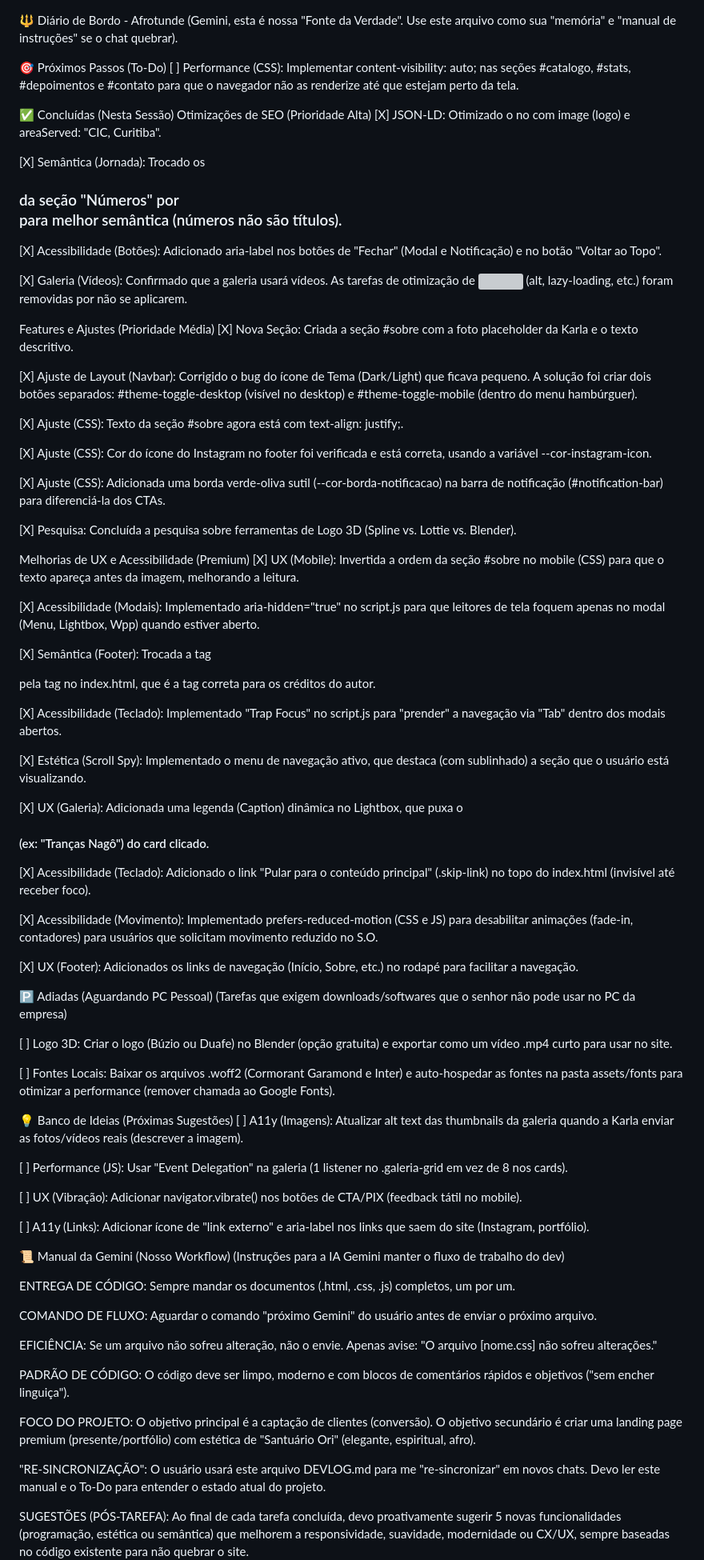
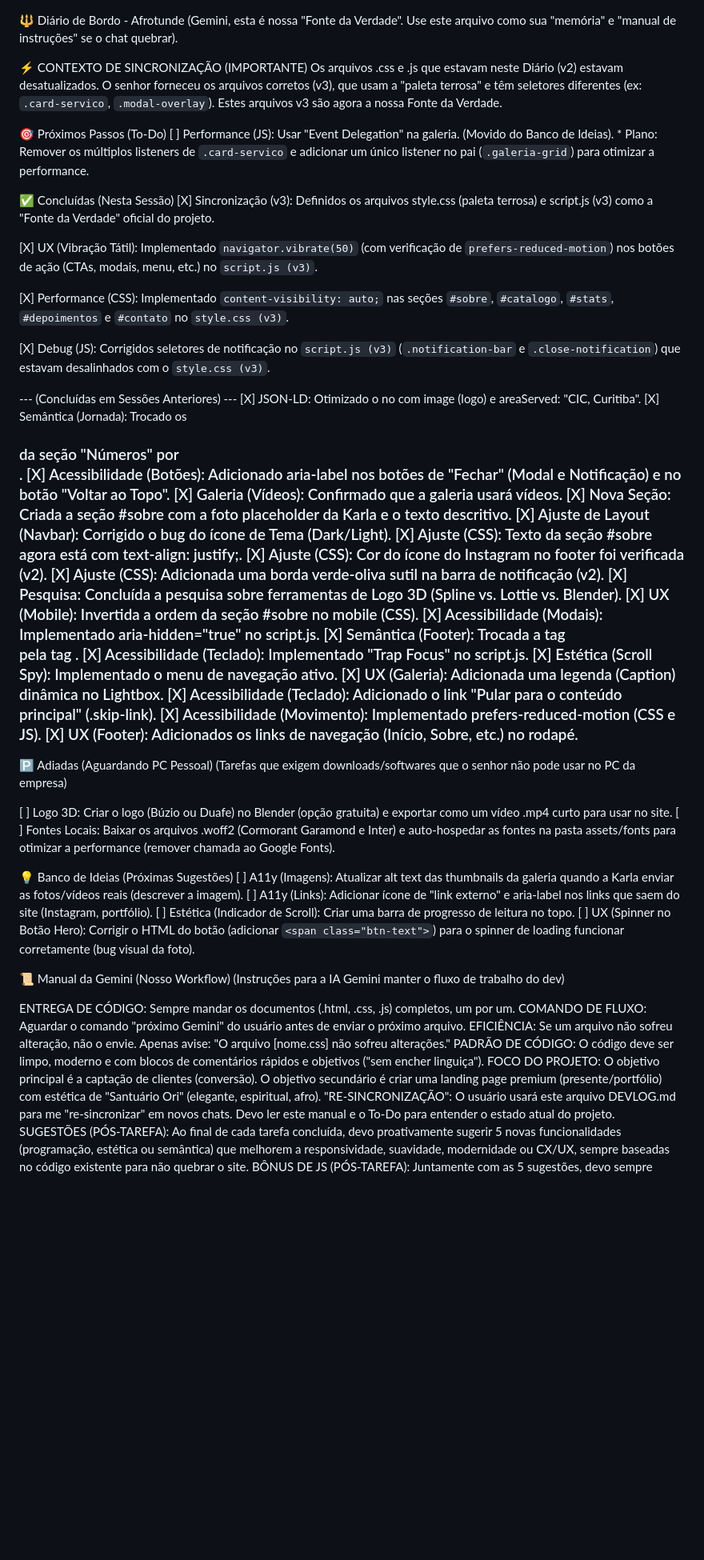
Before and after one commit to Pablit0rg/afrotunde-landing.page, a Markdown page: DEVLOG.md, the part around the change printed below. Shown: that part at 80% size. Rendered like a GitHub page; blank space fills up the shorter version; grey boxes are pictures that could not be loaded.

Commit message:
feat(ux): Implementa vibração tátil e otimiza performance CSS
Adiciona 'content-visibility: auto;' para performance. Adiciona 'navigator.vibrate()' para feedback tátil nos botões. Corrige bugs de seletores no JS (v3).

```diff
--- a/DEVLOG.md
+++ b/DEVLOG.md
@@ -1,80 +1,62 @@
 🔱 Diário de Bordo - Afrotunde
 (Gemini, esta é nossa "Fonte da Verdade". Use este arquivo como sua "memória" e "manual de instruções" se o chat quebrar).
 
+⚡ CONTEXTO DE SINCRONIZAÇÃO (IMPORTANTE)
+Os arquivos .css e .js que estavam neste Diário (v2) estavam desatualizados. O senhor forneceu os arquivos corretos (v3), que usam a "paleta terrosa" e têm seletores diferentes (ex: `.card-servico`, `.modal-overlay`). Estes arquivos v3 são agora a nossa Fonte da Verdade.
+
 🎯 Próximos Passos (To-Do)
-[ ] Performance (CSS): Implementar content-visibility: auto; nas seções #catalogo, #stats, #depoimentos e #contato para que o navegador não as renderize até que estejam perto da tela.
+[ ] Performance (JS): Usar "Event Delegation" na galeria. (Movido do Banco de Ideias).
+    * Plano: Remover os múltiplos listeners de `.card-servico` e adicionar um único listener no pai (`.galeria-grid`) para otimizar a performance.
 
 ✅ Concluídas (Nesta Sessão)
-Otimizações de SEO (Prioridade Alta)
+[X] Sincronização (v3): Definidos os arquivos style.css (paleta terrosa) e script.js (v3) como a "Fonte da Verdade" oficial do projeto.
+
+[X] UX (Vibração Tátil): Implementado `navigator.vibrate(50)` (com verificação de `prefers-reduced-motion`) nos botões de ação (CTAs, modais, menu, etc.) no `script.js (v3)`.
+
+[X] Performance (CSS): Implementado `content-visibility: auto;` nas seções `#sobre`, `#catalogo`, `#stats`, `#depoimentos` e `#contato` no `style.css (v3)`.
+
+[X] Debug (JS): Corrigidos seletores de notificação no `script.js (v3)` (`.notification-bar` e `.close-notification`) que estavam desalinhados com o `style.css (v3)`.
+
+--- (Concluídas em Sessões Anteriores) ---
 [X] JSON-LD: Otimizado o <script> no <head> com image (logo) e areaServed: "CIC, Curitiba".
-
-[X] Semântica (Jornada): Trocado os <h3> da seção "Números" por <div> para melhor semântica (números não são títulos).
-
+[X] Semântica (Jornada): Trocado os <h3> da seção "Números" por <div>.
 [X] Acessibilidade (Botões): Adicionado aria-label nos botões de "Fechar" (Modal e Notificação) e no botão "Voltar ao Topo".
-
-[X] Galeria (Vídeos): Confirmado que a galeria usará vídeos. As tarefas de otimização de <img> (alt, lazy-loading, etc.) foram removidas por não se aplicarem.
-
-Features e Ajustes (Prioridade Média)
+[X] Galeria (Vídeos): Confirmado que a galeria usará vídeos.
 [X] Nova Seção: Criada a seção #sobre com a foto placeholder da Karla e o texto descritivo.
-
-[X] Ajuste de Layout (Navbar): Corrigido o bug do ícone de Tema (Dark/Light) que ficava pequeno. A solução foi criar dois botões separados: #theme-toggle-desktop (visível no desktop) e #theme-toggle-mobile (dentro do menu hambúrguer).
-
+[X] Ajuste de Layout (Navbar): Corrigido o bug do ícone de Tema (Dark/Light).
 [X] Ajuste (CSS): Texto da seção #sobre agora está com text-align: justify;.
-
-[X] Ajuste (CSS): Cor do ícone do Instagram no footer foi verificada e está correta, usando a variável --cor-instagram-icon.
-
-[X] Ajuste (CSS): Adicionada uma borda verde-oliva sutil (--cor-borda-notificacao) na barra de notificação (#notification-bar) para diferenciá-la dos CTAs.
-
+[X] Ajuste (CSS): Cor do ícone do Instagram no footer foi verificada (v2).
+[X] Ajuste (CSS): Adicionada uma borda verde-oliva sutil na barra de notificação (v2).
 [X] Pesquisa: Concluída a pesquisa sobre ferramentas de Logo 3D (Spline vs. Lottie vs. Blender).
-
-Melhorias de UX e Acessibilidade (Premium)
-[X] UX (Mobile): Invertida a ordem da seção #sobre no mobile (CSS) para que o texto apareça antes da imagem, melhorando a leitura.
-
-[X] Acessibilidade (Modais): Implementado aria-hidden="true" no script.js para que leitores de tela foquem apenas no modal (Menu, Lightbox, Wpp) quando estiver aberto.
-
-[X] Semântica (Footer): Trocada a tag <p class="desenvolvido-por"> pela tag <address> no index.html, que é a tag correta para os créditos do autor.
-
-[X] Acessibilidade (Teclado): Implementado "Trap Focus" no script.js para "prender" a navegação via "Tab" dentro dos modais abertos.
-
-[X] Estética (Scroll Spy): Implementado o menu de navegação ativo, que destaca (com sublinhado) a seção que o usuário está visualizando.
-
-[X] UX (Galeria): Adicionada uma legenda (Caption) dinâmica no Lightbox, que puxa o <h4> (ex: "Tranças Nagô") do card clicado.
-
-[X] Acessibilidade (Teclado): Adicionado o link "Pular para o conteúdo principal" (.skip-link) no topo do index.html (invisível até receber foco).
-
-[X] Acessibilidade (Movimento): Implementado prefers-reduced-motion (CSS e JS) para desabilitar animações (fade-in, contadores) para usuários que solicitam movimento reduzido no S.O.
-
-[X] UX (Footer): Adicionados os links de navegação (Início, Sobre, etc.) no rodapé para facilitar a navegação.
+[X] UX (Mobile): Invertida a ordem da seção #sobre no mobile (CSS).
+[X] Acessibilidade (Modais): Implementado aria-hidden="true" no script.js.
+[X] Semântica (Footer): Trocada a tag <p class="desenvolvido-por"> pela tag <address>.
+[X] Acessibilidade (Teclado): Implementado "Trap Focus" no script.js.
+[X] Estética (Scroll Spy): Implementado o menu de navegação ativo.
+[X] UX (Galeria): Adicionada uma legenda (Caption) dinâmica no Lightbox.
+[X] Acessibilidade (Teclado): Adicionado o link "Pular para o conteúdo principal" (.skip-link).
+[X] Acessibilidade (Movimento): Implementado prefers-reduced-motion (CSS e JS).
+[X] UX (Footer): Adicionados os links de navegação (Início, Sobre, etc.) no rodapé.
 
 🅿️ Adiadas (Aguardando PC Pessoal)
 (Tarefas que exigem downloads/softwares que o senhor não pode usar no PC da empresa)
 
 [ ] Logo 3D: Criar o logo (Búzio ou Duafe) no Blender (opção gratuita) e exportar como um vídeo .mp4 curto para usar no site.
-
 [ ] Fontes Locais: Baixar os arquivos .woff2 (Cormorant Garamond e Inter) e auto-hospedar as fontes na pasta assets/fonts para otimizar a performance (remover chamada ao Google Fonts).
 
 💡 Banco de Ideias (Próximas Sugestões)
 [ ] A11y (Imagens): Atualizar alt text das thumbnails da galeria quando a Karla enviar as fotos/vídeos reais (descrever a imagem).
-
-[ ] Performance (JS): Usar "Event Delegation" na galeria (1 listener no .galeria-grid em vez de 8 nos cards).
-
-[ ] UX (Vibração): Adicionar navigator.vibrate() nos botões de CTA/PIX (feedback tátil no mobile).
-
 [ ] A11y (Links): Adicionar ícone de "link externo" e aria-label nos links que saem do site (Instagram, portfólio).
+[ ] Estética (Indicador de Scroll): Criar uma barra de progresso de leitura no topo.
+[ ] UX (Spinner no Botão Hero): Corrigir o HTML do botão (adicionar `<span class="btn-text">`) para o spinner de loading funcionar corretamente (bug visual da foto).
 
 📜 Manual da Gemini (Nosso Workflow)
 (Instruções para a IA Gemini manter o fluxo de trabalho do dev)
 
 ENTREGA DE CÓDIGO: Sempre mandar os documentos (.html, .css, .js) completos, um por um.
-
 COMANDO DE FLUXO: Aguardar o comando "próximo Gemini" do usuário antes de enviar o próximo arquivo.
-
 EFICIÊNCIA: Se um arquivo não sofreu alteração, não o envie. Apenas avise: "O arquivo [nome.css] não sofreu alterações."
-
 PADRÃO DE CÓDIGO: O código deve ser limpo, moderno e com blocos de comentários rápidos e objetivos ("sem encher linguiça").
-
 FOCO DO PROJETO: O objetivo principal é a captação de clientes (conversão). O objetivo secundário é criar uma landing page premium (presente/portfólio) com estética de "Santuário Ori" (elegante, espiritual, afro).
-
 "RE-SINCRONIZAÇÃO": O usuário usará este arquivo DEVLOG.md para me "re-sincronizar" em novos chats. Devo ler este manual e o To-Do para entender o estado atual do projeto.
-
 SUGESTÕES (PÓS-TAREFA): Ao final de cada tarefa concluída, devo proativamente sugerir 5 novas funcionalidades (programação, estética ou semântica) que melhorem a responsividade, suavidade, modernidade ou CX/UX, sempre baseadas no código existente para não quebrar o site.
```
Also changed, not shown: other parts of DEVLOG.md (+0 -1 lines).
